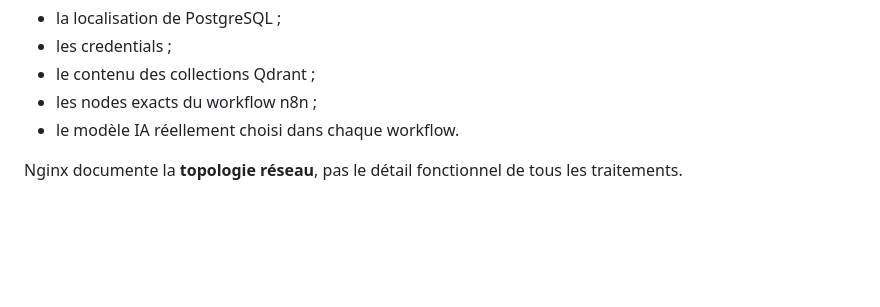
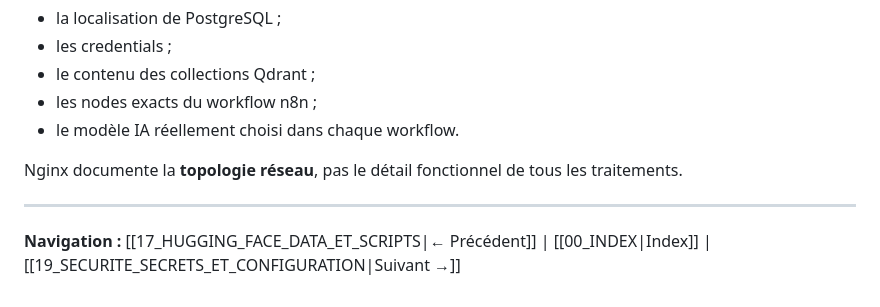
Before and after one commit to TkAbeleon/NoteAcemiqueProjetSoutenanceL3, a Markdown page: JeryMotro_Documentation/18_NGINX_ET_ACCES_RESEAU.md, the part around the change. Drawn GitHub-style; blank space fills up the shorter version.

Commit message:
docs(jerymotro): add prev next navigation

```diff
--- a/JeryMotro_Documentation/18_NGINX_ET_ACCES_RESEAU.md
+++ b/JeryMotro_Documentation/18_NGINX_ET_ACCES_RESEAU.md
@@ -161,3 +161,7 @@ La configuration ne permet pas à elle seule de connaître :
 - le modèle IA réellement choisi dans chaque workflow.
 
 Nginx documente la **topologie réseau**, pas le détail fonctionnel de tous les traitements.
+
+---
+
+**Navigation :** [[17_HUGGING_FACE_DATA_ET_SCRIPTS|← Précédent]] | [[00_INDEX|Index]] | [[19_SECURITE_SECRETS_ET_CONFIGURATION|Suivant →]]
```
